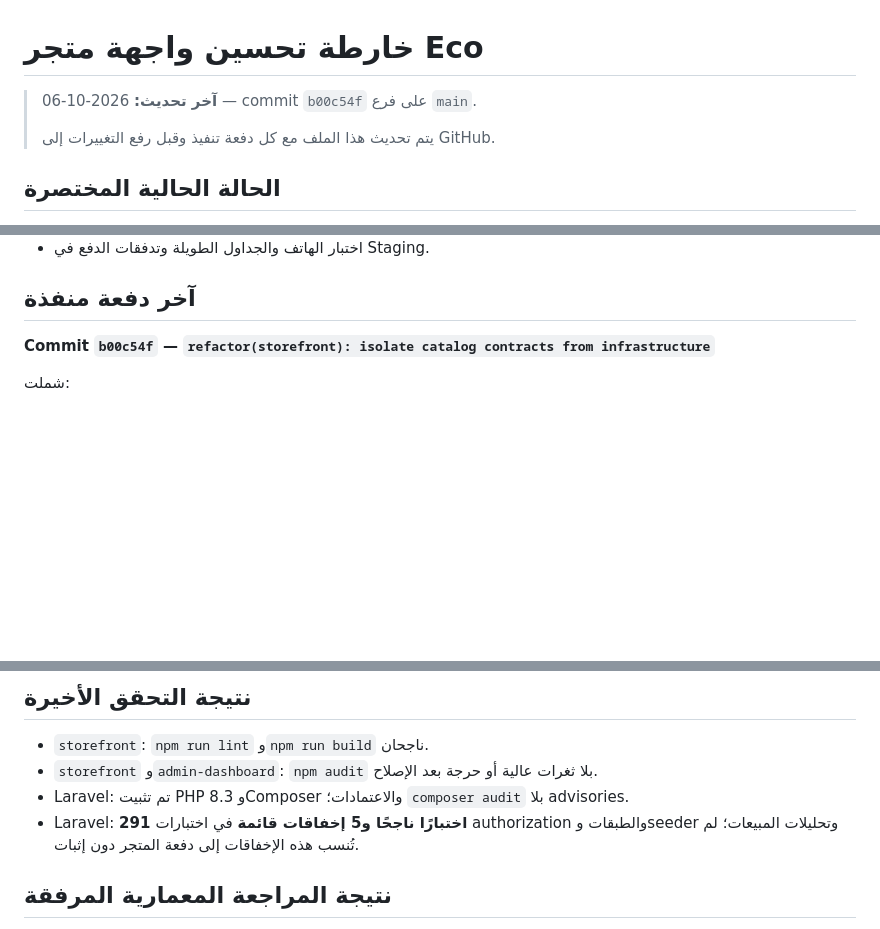
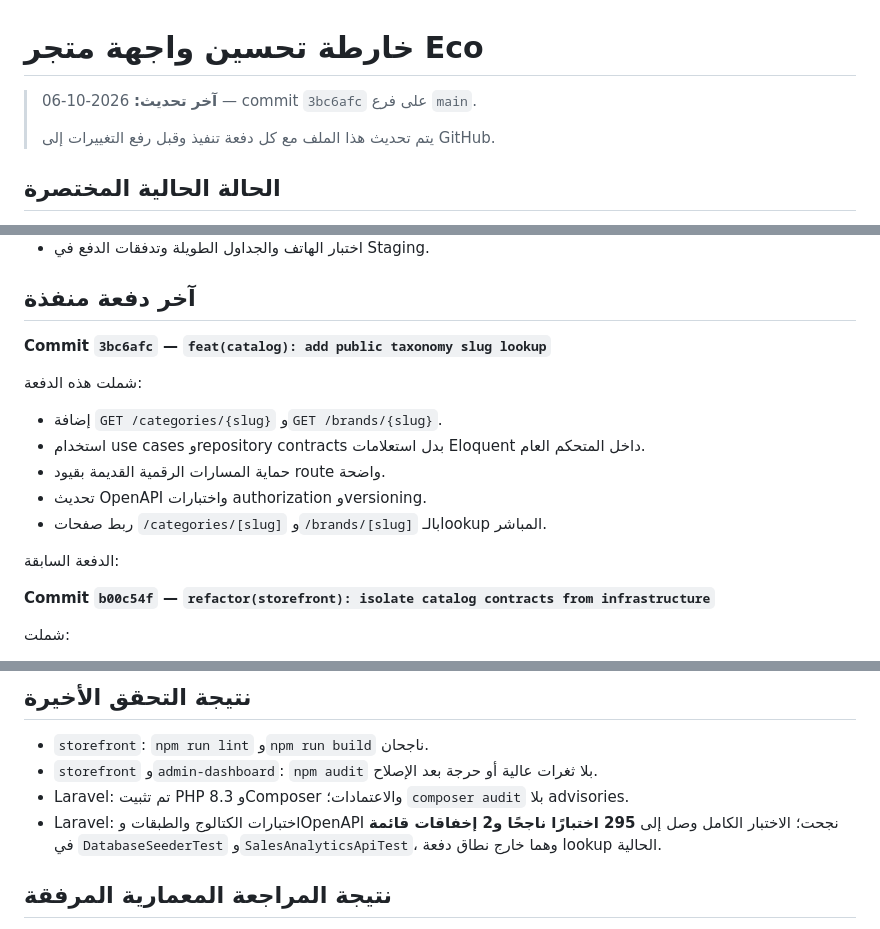
Before and after one commit to etchgamal-web/eco, a Markdown page: STOREFRONT_ROADMAP_AR.md, 3 parts joined by grey strips. GitHub-like rendering; blank space fills up the shorter version.

Commit message:
docs(storefront): record taxonomy slug lookup

```diff
--- a/STOREFRONT_ROADMAP_AR.md
+++ b/STOREFRONT_ROADMAP_AR.md
@@ -1,6 +1,6 @@
 # خارطة تحسين واجهة متجر Eco
 
-> **آخر تحديث:** 2026-10-06 — commit `b00c54f` على فرع `main`.
+> **آخر تحديث:** 2026-10-06 — commit `3bc6afc` على فرع `main`.
 >
 > يتم تحديث هذا الملف مع كل دفعة تنفيذ وقبل رفع التغييرات إلى GitHub.
 
@@ -112,6 +112,18 @@
 
 ## آخر دفعة منفذة
 
+**Commit `3bc6afc` — `feat(catalog): add public taxonomy slug lookup`**
+
+شملت هذه الدفعة:
+
+- إضافة `GET /categories/{slug}` و`GET /brands/{slug}`.
+- استخدام use cases وrepository contracts بدل استعلامات Eloquent داخل المتحكم العام.
+- حماية المسارات الرقمية القديمة بقيود route واضحة.
+- تحديث OpenAPI واختبارات authorization وversioning.
+- ربط صفحات `/categories/[slug]` و`/brands/[slug]` بالـlookup المباشر.
+
+الدفعة السابقة:
+
 **Commit `b00c54f` — `refactor(storefront): isolate catalog contracts from infrastructure`**
 
 شملت:
@@ -140,7 +152,7 @@
 - `storefront`: `npm run lint` و`npm run build` ناجحان.
 - `storefront` و`admin-dashboard`: `npm audit` بلا ثغرات عالية أو حرجة بعد الإصلاح.
 - Laravel: تم تثبيت PHP 8.3 وComposer والاعتمادات؛ `composer audit` بلا advisories.
-- Laravel: **291 اختبارًا ناجحًا و5 إخفاقات قائمة** في اختبارات authorization والطبقات وseeder وتحليلات المبيعات؛ لم تُنسب هذه الإخفاقات إلى دفعة المتجر دون إثبات.
+- Laravel: اختبارات الكتالوج والطبقات وOpenAPI نجحت؛ الاختبار الكامل وصل إلى **295 اختبارًا ناجحًا و2 إخفاقات قائمة** في `DatabaseSeederTest` و`SalesAnalyticsApiTest`، وهما خارج نطاق دفعة lookup الحالية.
 
 ## نتيجة المراجعة المعمارية المرفقة
 
```
Also changed, not shown: STOREFRONT_ARCHITECTURE_MAP_AR.md (+4 -4 lines).
